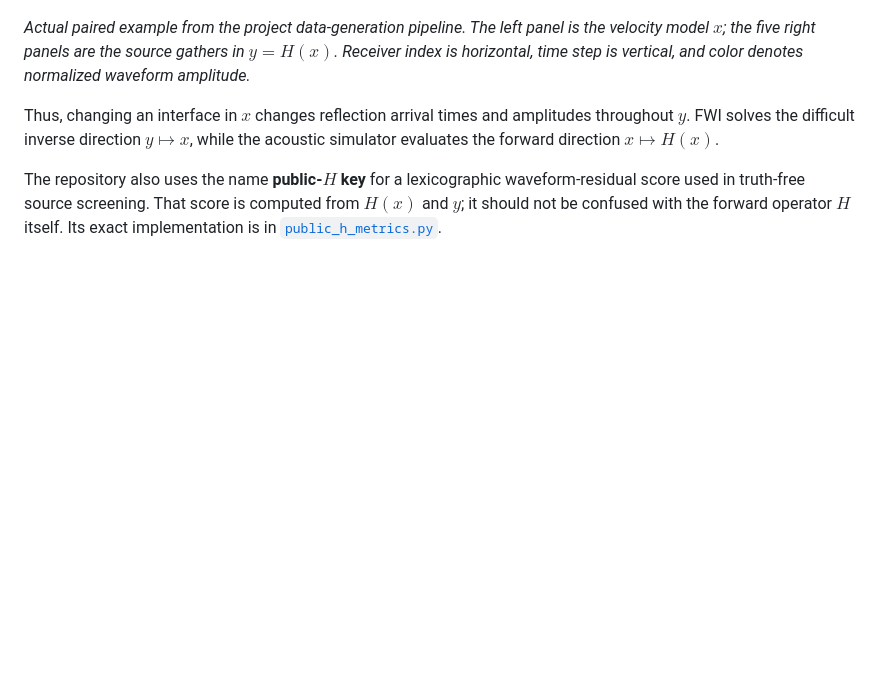
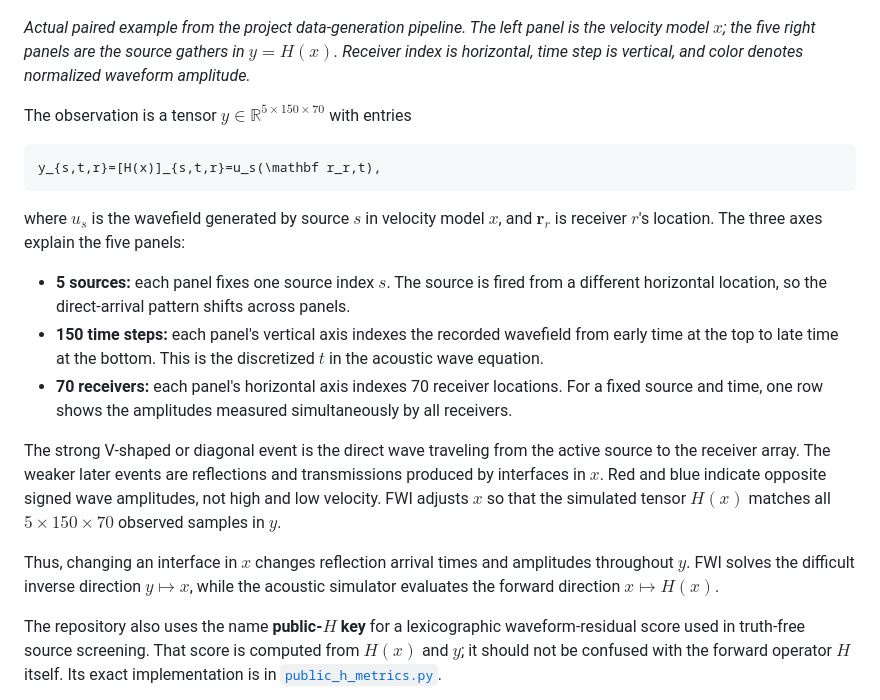
Before and after one commit to HaoyangJiang-WM/FWI, a Markdown page: README.md, the part around the change. Rendered like a GitHub page; blank space fills up the shorter version.

Commit message:
Explain five-source FWI observation tensor

````diff
--- a/README.md
+++ b/README.md
@@ -94,6 +94,20 @@ For a concrete $x\rightarrow y$ example:
 
 *Actual paired example from the project data-generation pipeline. The left panel is the velocity model $x$; the five right panels are the source gathers in $y=H(x)$. Receiver index is horizontal, time step is vertical, and color denotes normalized waveform amplitude.*
 
+The observation is a tensor $y\in\mathbb R^{5\times150\times70}$ with entries
+
+```math
+y_{s,t,r}=[H(x)]_{s,t,r}=u_s(\mathbf r_r,t),
+```
+
+where $u_s$ is the wavefield generated by source $s$ in velocity model $x$, and $\mathbf r_r$ is receiver $r$'s location. The three axes explain the five panels:
+
+- **5 sources:** each panel fixes one source index $s$. The source is fired from a different horizontal location, so the direct-arrival pattern shifts across panels.
+- **150 time steps:** each panel's vertical axis indexes the recorded wavefield from early time at the top to late time at the bottom. This is the discretized $t$ in the acoustic wave equation.
+- **70 receivers:** each panel's horizontal axis indexes 70 receiver locations. For a fixed source and time, one row shows the amplitudes measured simultaneously by all receivers.
+
+The strong V-shaped or diagonal event is the direct wave traveling from the active source to the receiver array. The weaker later events are reflections and transmissions produced by interfaces in $x$. Red and blue indicate opposite signed wave amplitudes, not high and low velocity. FWI adjusts $x$ so that the simulated tensor $H(x)$ matches all $5\times150\times70$ observed samples in $y$.
+
 Thus, changing an interface in $x$ changes reflection arrival times and amplitudes throughout $y$. FWI solves the difficult inverse direction $y\mapsto x$, while the acoustic simulator evaluates the forward direction $x\mapsto H(x)$.
 
 The repository also uses the name **public-$H$ key** for a lexicographic waveform-residual score used in truth-free source screening. That score is computed from $H(x)$ and $y$; it should not be confused with the forward operator $H$ itself. Its exact implementation is in [`public_h_metrics.py`](src/flowmap_multiback/public_h_metrics.py).
````
